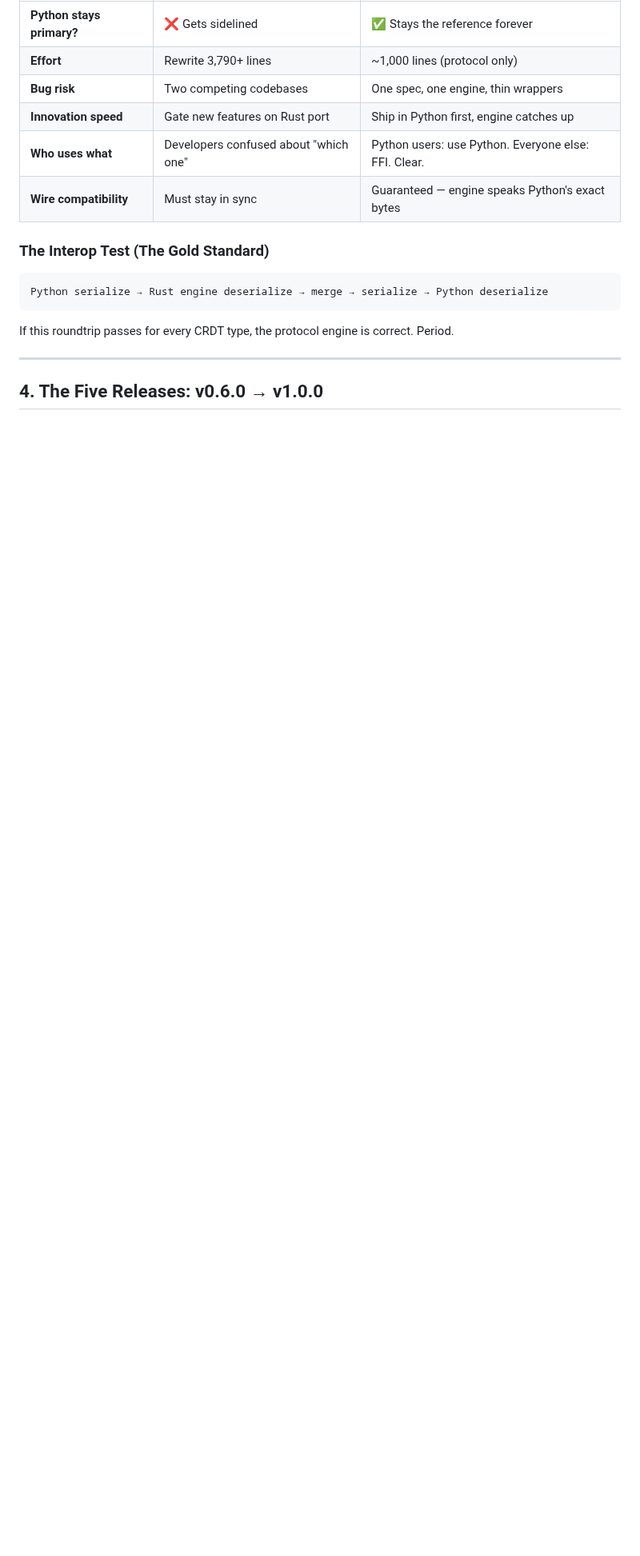
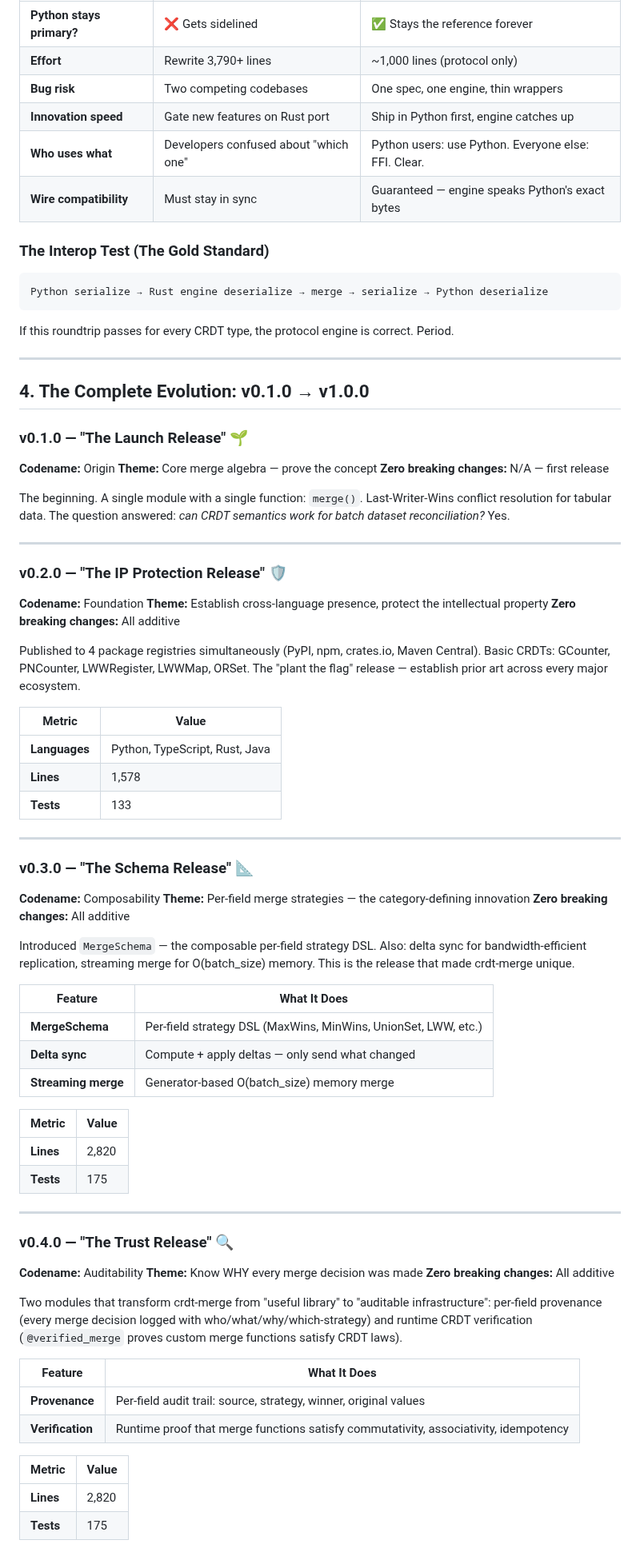
Before and after one commit to mgillr/crdt-merge, a Markdown page: docs/roadmap/v060_v100_universal_evolution.md, the part around one of its changes. Shown at 80% size. Drawn GitHub-style; blank space fills up the shorter version.

Commit message:
v0.5.1: 24 defects fixed + roadmap updated (full evolution, anonymized products)

```diff
--- a/docs/roadmap/v060_v100_universal_evolution.md
+++ b/docs/roadmap/v060_v100_universal_evolution.md
@@ -142,4 +142,70 @@ If this roundtrip passes for every CRDT type, the protocol engine is correct. Pe
 
 ---
 
-## 4. The Five Releases: v0.6.0 → v1.0.0
+## 4. The Complete Evolution: v0.1.0 → v1.0.0
+
+### v0.1.0 — "The Launch Release" 🌱
+
+**Codename:** Origin
+**Theme:** Core merge algebra — prove the concept
+**Zero breaking changes:** N/A — first release
+
+The beginning. A single module with a single function: `merge()`. Last-Writer-Wins conflict resolution for tabular data. The question answered: *can CRDT semantics work for batch dataset reconciliation?* Yes.
+
+---
+
+### v0.2.0 — "The IP Protection Release" 🛡️
+
+**Codename:** Foundation
+**Theme:** Establish cross-language presence, protect the intellectual property
+**Zero breaking changes:** All additive
+
+Published to 4 package registries simultaneously (PyPI, npm, crates.io, Maven Central). Basic CRDTs: GCounter, PNCounter, LWWRegister, LWWMap, ORSet. The "plant the flag" release — establish prior art across every major ecosystem.
+
+| Metric | Value |
+|--------|-------|
+| **Languages** | Python, TypeScript, Rust, Java |
+| **Lines** | 1,578 |
+| **Tests** | 133 |
+
+---
+
+### v0.3.0 — "The Schema Release" 📐
+
+**Codename:** Composability
+**Theme:** Per-field merge strategies — the category-defining innovation
+**Zero breaking changes:** All additive
+
+Introduced `MergeSchema` — the composable per-field strategy DSL. Also: delta sync for bandwidth-efficient replication, streaming merge for O(batch_size) memory. This is the release that made crdt-merge unique.
+
+| Feature | What It Does |
+|---------|-------------|
+| **MergeSchema** | Per-field strategy DSL (MaxWins, MinWins, UnionSet, LWW, etc.) |
+| **Delta sync** | Compute + apply deltas — only send what changed |
+| **Streaming merge** | Generator-based O(batch_size) memory merge |
+
+| Metric | Value |
+|--------|-------|
+| **Lines** | 2,820 |
+| **Tests** | 175 |
+
+---
+
+### v0.4.0 — "The Trust Release" 🔍
+
+**Codename:** Auditability
+**Theme:** Know WHY every merge decision was made
+**Zero breaking changes:** All additive
+
+Two modules that transform crdt-merge from "useful library" to "auditable infrastructure": per-field provenance (every merge decision logged with who/what/why/which-strategy) and runtime CRDT verification (`@verified_merge` proves custom merge functions satisfy CRDT laws).
+
+| Feature | What It Does |
+|---------|-------------|
+| **Provenance** | Per-field audit trail: source, strategy, winner, original values |
+| **Verification** | Runtime proof that merge functions satisfy commutativity, associativity, idempotency |
+
+| Metric | Value |
+|--------|-------|
+| **Lines** | 2,820 |
+| **Tests** | 175 |
+
```
Also changed, not shown: other parts of docs/roadmap/v060_v100_universal_evolution.md (+55 -9 lines).
